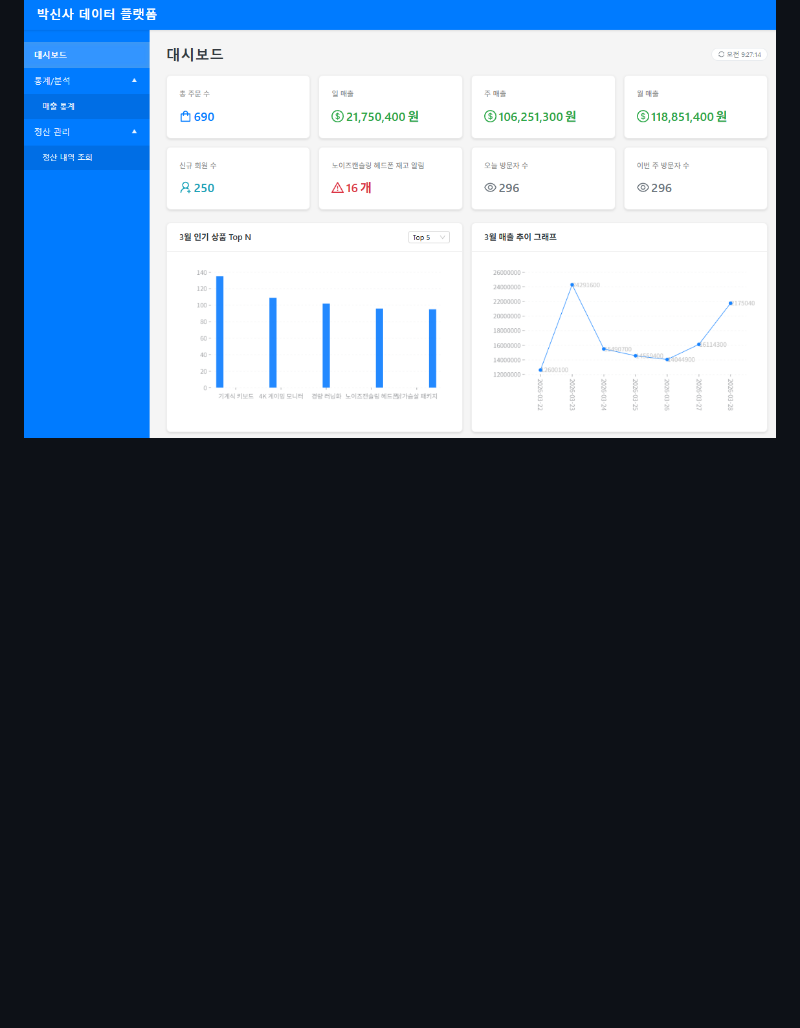
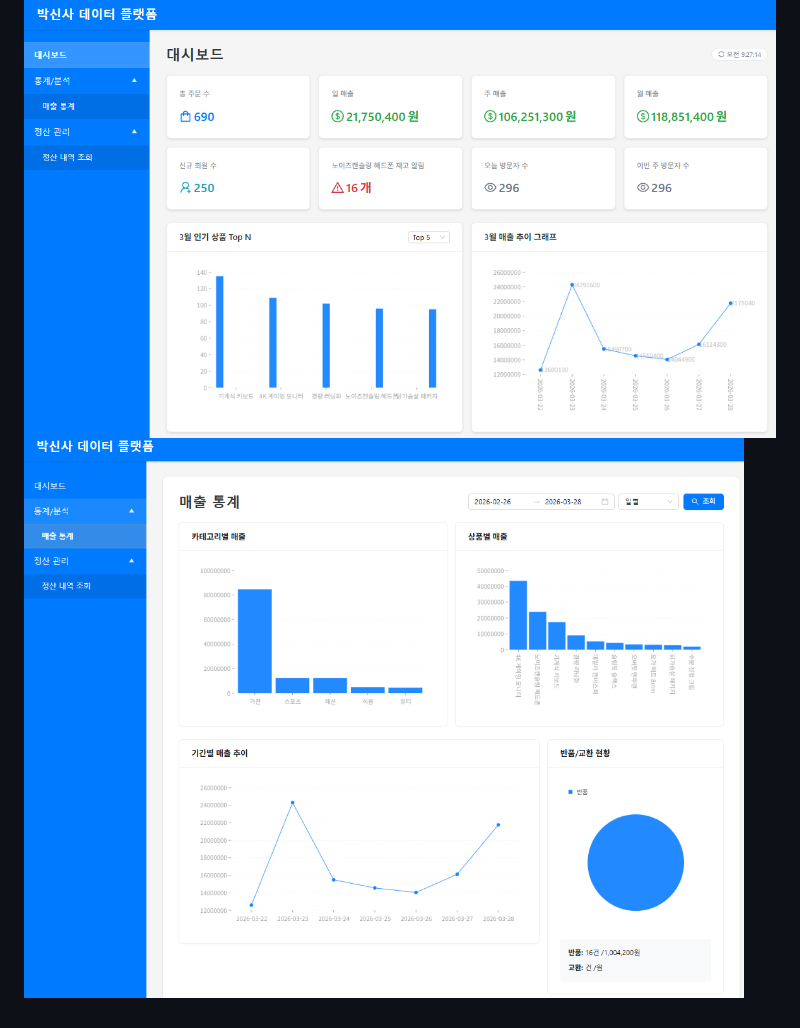
Before and after one commit to gr1993/ecommerce-data-platform, a Markdown page: README.md, the part around the change. Rendered like a GitHub page; pictures changed too: docs/statistics.png (added); blank space fills up the shorter version.

Commit message:
docs: 매출 통계 화면 캡쳐 업로드

```diff
--- a/README.md
+++ b/README.md
@@ -108,3 +108,4 @@ Ledger는 회계 용어로, 계정 원장을 의미하며 기업의 수입, 지
 
 ### 대시보드 및 매출 통계 화면
 ![dashboard](./docs/dashboard.png)
+![statistics](./docs/statistics.png)
```
